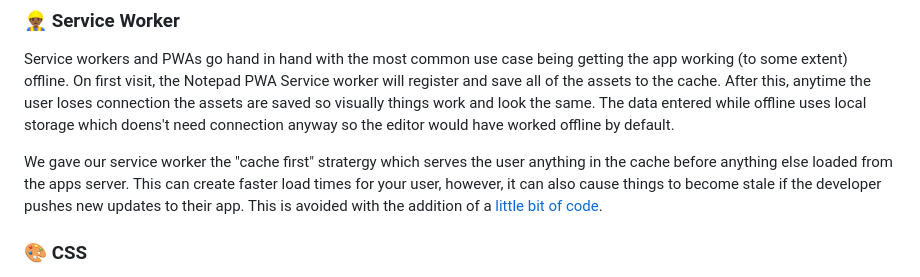
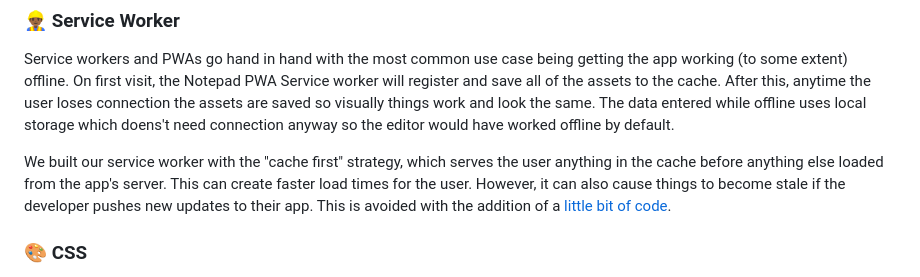
Before and after one commit to nmetulev/notepad-pwa, a Markdown page: README.md, the part around the change. Drawn GitHub-style.

Commit message:
Update README.md
Co-authored-by: Beth Pan <beth_panx@hotmail.com>

```diff
--- a/README.md
+++ b/README.md
@@ -41,7 +41,7 @@ While using local storage is usually pretty light on processing power, if you ar
 
 Service workers and PWAs go hand in hand with the most common use case being getting the app working (to some extent) offline. On first visit, the Notepad PWA Service worker will register and save all of the assets to the cache. After this, anytime the user loses connection the assets are saved so visually things work and look the same. The data entered while offline uses local storage which doens't need connection anyway so the editor would have worked offline by default.
 
-We gave our service worker the "cache first" stratergy which serves the user anything in the cache before anything else loaded from the apps server. This can create faster load times for your user, however, it can also cause things to become stale if the developer pushes new updates to their app. This is avoided with the addition of a [little bit of code](https://web.dev/articles/offline-cookbook#stale-while-revalidate).
+We built our service worker with the "cache first" strategy, which serves the user anything in the cache before anything else loaded from the app's server. This can create faster load times for the user. However, it can also cause things to become stale if the developer pushes new updates to their app. This is avoided with the addition of a [little bit of code](https://web.dev/articles/offline-cookbook#stale-while-revalidate).
 
 ### 🎨 CSS
 
```
